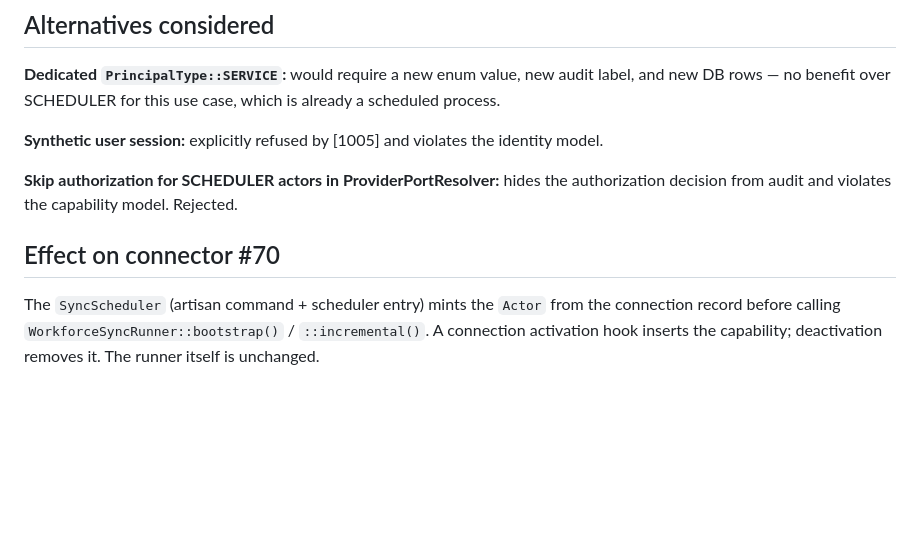
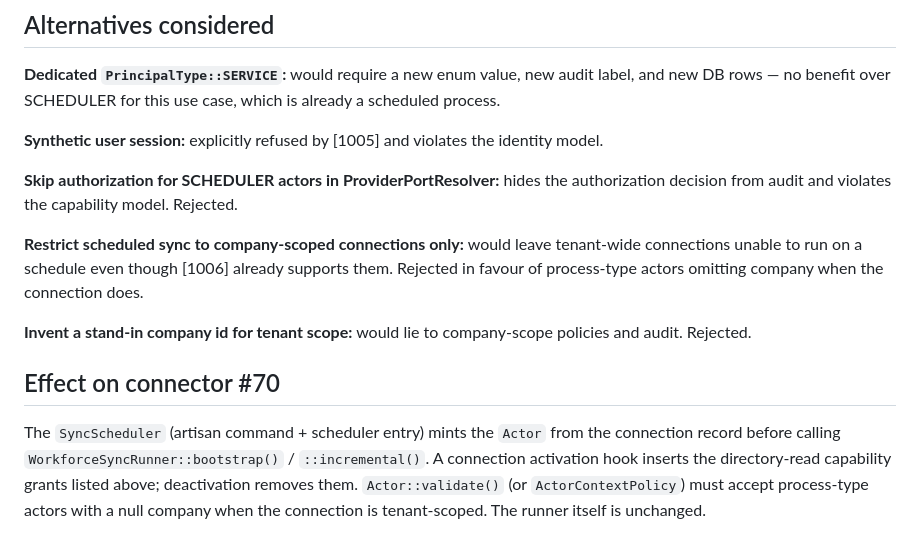
Before and after one commit to BelimbingApp/blb-people, a Markdown page: docs/plans/people-connector-service-principal.md, the part around one of its changes. GitHub-like rendering; blank space fills up the shorter version.

```diff
--- a/docs/plans/people-connector-service-principal.md
+++ b/docs/plans/people-connector-service-principal.md
@@ -54,6 +68,10 @@ Deactivating or deleting the connection removes the `PrincipalCapability` rows.
 
 **Skip authorization for SCHEDULER actors in ProviderPortResolver:** hides the authorization decision from audit and violates the capability model. Rejected.
 
+**Restrict scheduled sync to company-scoped connections only:** would leave tenant-wide connections unable to run on a schedule even though [1006] already supports them. Rejected in favour of process-type actors omitting company when the connection does.
+
+**Invent a stand-in company id for tenant scope:** would lie to company-scope policies and audit. Rejected.
+
 ## Effect on connector #70
 
-The `SyncScheduler` (artisan command + scheduler entry) mints the `Actor` from the connection record before calling `WorkforceSyncRunner::bootstrap()` / `::incremental()`. A connection activation hook inserts the capability; deactivation removes it. The runner itself is unchanged.
+The `SyncScheduler` (artisan command + scheduler entry) mints the `Actor` from the connection record before calling `WorkforceSyncRunner::bootstrap()` / `::incremental()`. A connection activation hook inserts the directory-read capability grants listed above; deactivation removes them. `Actor::validate()` (or `ActorContextPolicy`) must accept process-type actors with a null company when the connection is tenant-scoped. The runner itself is unchanged.
```
Also changed, not shown: other parts of docs/plans/people-connector-service-principal.md (+28 -14 lines).
